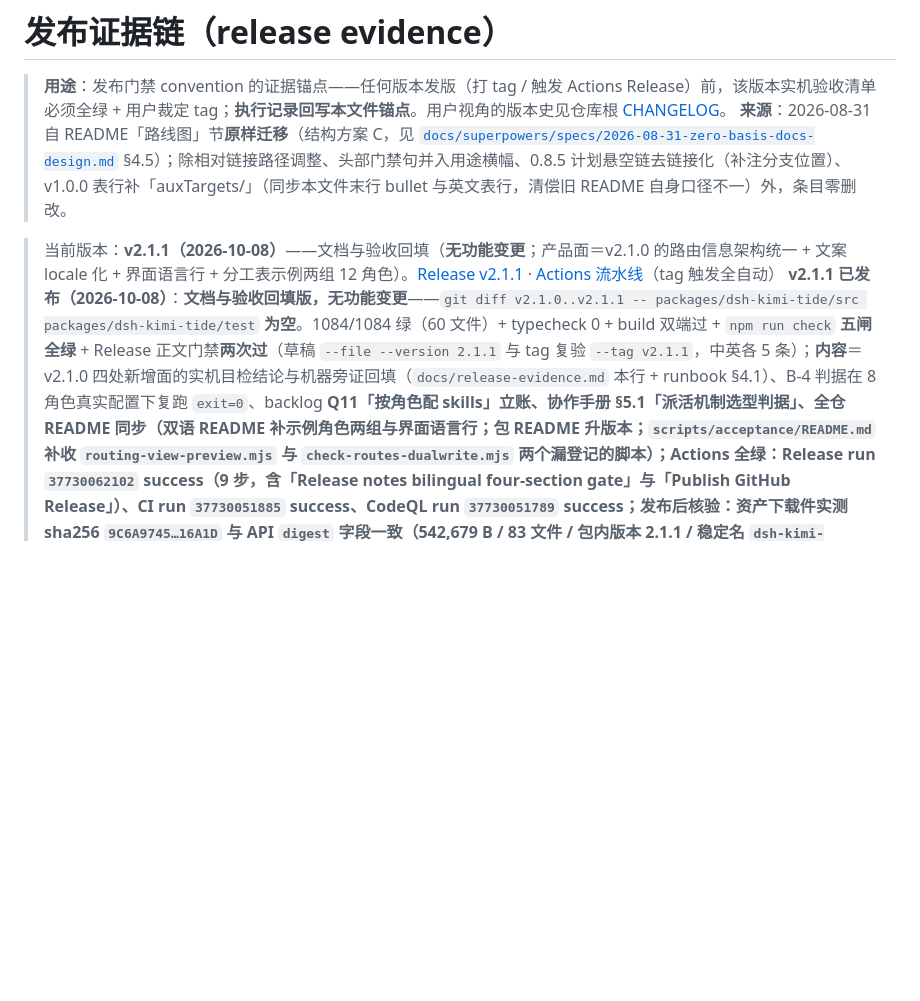
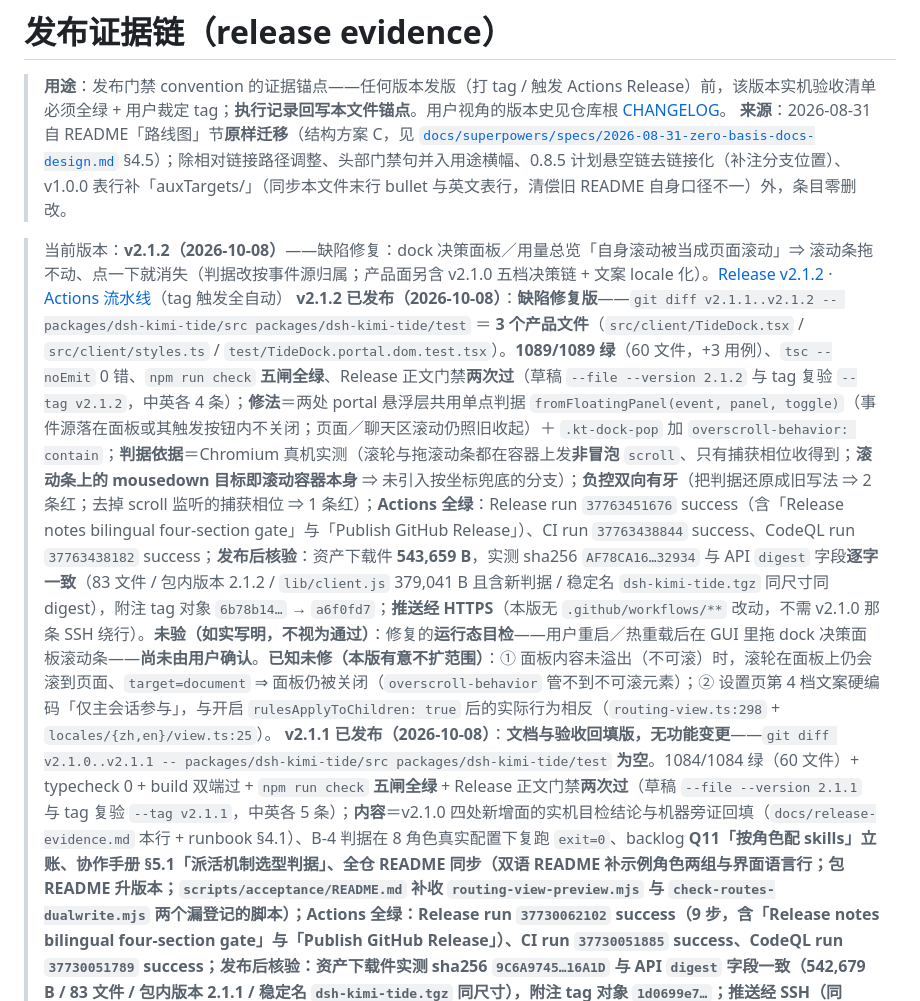
Before and after one commit to tafcear/kimi-tide, a Markdown page: docs/release-evidence.md, the part around one of its changes. GitHub-like rendering; blank space fills up the shorter version.

Commit message:
docs(release-evidence): v2.1.2 发布结果回填（Actions 三绿 / 资产 sha256 与 digest 逐字一致 / 已知未修两项如实写明）

```diff
--- a/docs/release-evidence.md
+++ b/docs/release-evidence.md
@@ -3,7 +3,8 @@
 > **用途**：发布门禁 convention 的证据锚点——任何版本发版（打 tag / 触发 Actions Release）前，该版本实机验收清单必须全绿 + 用户裁定 tag；**执行记录回写本文件锚点**。用户视角的版本史见仓库根 [CHANGELOG](../CHANGELOG.md)。
 > **来源**：2026-08-31 自 README「路线图」节**原样迁移**（结构方案 C，见 [`docs/superpowers/specs/2026-08-31-zero-basis-docs-design.md`](superpowers/specs/2026-08-31-zero-basis-docs-design.md) §4.5）；除相对链接路径调整、头部门禁句并入用途横幅、0.8.5 计划悬空链去链接化（补注分支位置）、v1.0.0 表行补「auxTargets/」（同步本文件末行 bullet 与英文表行，清偿旧 README 自身口径不一）外，条目零删改。
 
-> 当前版本：**v2.1.1（2026-10-08）**——文档与验收回填（**无功能变更**；产品面＝v2.1.0 的路由信息架构统一 + 文案 locale 化 + 界面语言行 + 分工表示例两组 12 角色）。[Release v2.1.1](https://github.com/tafcear/kimi-tide/releases/tag/v2.1.1) · [Actions 流水线](https://github.com/tafcear/kimi-tide/actions)（tag 触发全自动）
+> 当前版本：**v2.1.2（2026-10-08）**——缺陷修复：dock 决策面板／用量总览「自身滚动被当成页面滚动」⇒ 滚动条拖不动、点一下就消失（判据改按事件源归属；产品面另含 v2.1.0 五档决策链 + 文案 locale 化）。[Release v2.1.2](https://github.com/tafcear/kimi-tide/releases/tag/v2.1.2) · [Actions 流水线](https://github.com/tafcear/kimi-tide/actions)（tag 触发全自动）
+> **v2.1.2 已发布（2026-10-08）**：**缺陷修复版**——`git diff v2.1.1..v2.1.2 -- packages/dsh-kimi-tide/src packages/dsh-kimi-tide/test` ＝ **3 个产品文件**（`src/client/TideDock.tsx` / `src/client/styles.ts` / `test/TideDock.portal.dom.test.tsx`）。**1089/1089 绿**（60 文件，+3 用例）、`tsc --noEmit` 0 错、`npm run check` **五闸全绿**、Release 正文门禁**两次过**（草稿 `--file --version 2.1.2` 与 tag 复验 `--tag v2.1.2`，中英各 4 条）；**修法**＝两处 portal 悬浮层共用单点判据 `fromFloatingPanel(event, panel, toggle)`（事件源落在面板或其触发按钮内不关闭；页面／聊天区滚动仍照旧收起）＋ `.kt-dock-pop` 加 `overscroll-behavior: contain`；**判据依据**＝Chromium 真机实测（滚轮与拖滚动条都在容器上发**非冒泡** `scroll`、只有捕获相位收得到；**滚动条上的 mousedown 目标即滚动容器本身** ⇒ 未引入按坐标兜底的分支）；**负控双向有牙**（把判据还原成旧写法 ⇒ 2 条红；去掉 scroll 监听的捕获相位 ⇒ 1 条红）；**Actions 全绿**：Release run `37763451676` success（含「Release notes bilingual four-section gate」与「Publish GitHub Release」）、CI run `37763438844` success、CodeQL run `37763438182` success；**发布后核验**：资产下载件 **543,659 B**，实测 sha256 `AF78CA16…32934` 与 API `digest` 字段**逐字一致**（83 文件 / 包内版本 2.1.2 / `lib/client.js` 379,041 B 且含新判据 / 稳定名 `dsh-kimi-tide.tgz` 同尺寸同 digest），附注 tag 对象 `6b78b14…` → `a6f0fd7`；**推送经 HTTPS**（本版无 `.github/workflows/**` 改动，不需 v2.1.0 那条 SSH 绕行）。**未验（如实写明，不视为通过）**：修复的**运行态目检**——用户重启／热重载后在 GUI 里拖 dock 决策面板滚动条——**尚未由用户确认**。**已知未修（本版有意不扩范围）**：① 面板内容未溢出（不可滚）时，滚轮在面板上仍会滚到页面、`target=document` ⇒ 面板仍被关闭（`overscroll-behavior` 管不到不可滚元素）；② 设置页第 4 档文案硬编码「仅主会话参与」，与开启 `rulesApplyToChildren: true` 后的实际行为相反（`routing-view.ts:298` + `locales/{zh,en}/view.ts:25`）。
 > **v2.1.1 已发布（2026-10-08）**：**文档与验收回填版，无功能变更**——`git diff v2.1.0..v2.1.1 -- packages/dsh-kimi-tide/src packages/dsh-kimi-tide/test` **为空**。1084/1084 绿（60 文件）+ typecheck 0 + build 双端过 + `npm run check` **五闸全绿** + Release 正文门禁**两次过**（草稿 `--file --version 2.1.1` 与 tag 复验 `--tag v2.1.1`，中英各 5 条）；**内容**＝v2.1.0 四处新增面的实机目检结论与机器旁证回填（`docs/release-evidence.md` 本行 + runbook §4.1）、B-4 判据在 8 角色真实配置下复跑 `exit=0`、backlog **Q11「按角色配 skills」**立账、协作手册 §5.1「派活机制选型判据」、**全仓 README 同步**（双语 README 补示例角色两组与界面语言行；包 README 升版本；`scripts/acceptance/README.md` 补收 `routing-view-preview.mjs` 与 `check-routes-dualwrite.mjs` 两个漏登记的脚本）；**Actions 全绿**：Release run `37730062102` success（9 步，含「Release notes bilingual four-section gate」与「Publish GitHub Release」）、CI run `37730051885` success、CodeQL run `37730051789` success；**发布后核验**：资产下载件实测 sha256 `9C6A9745…16A1D` 与 API `digest` 字段一致（542,679 B / 83 文件 / 包内版本 2.1.1 / 稳定名 `dsh-kimi-tide.tgz` 同尺寸），附注 tag 对象 `1d0699e7…`；推送经 SSH（同 v2.1.0 的发版操作注）。
 > **v2.1.0 已发布（2026-10-08）**：1084/1084 绿（60 文件）+ typecheck 0 + build 双端过 + 仓库门禁 `npm run check` **五闸全绿**（changelog / doc-links / readme-sync / terminology / client-i18n）+ Release 正文门禁**两次过**（草稿 `--file --version 2.1.0` 与 tag 复验 `--tag v2.1.0`，中英各 13 条）；**实机验收（桌面端 0.2.0-rc.2）**：**B-4 写通道双写落盘 ✅ 通过**（2026-10-07 用户保存一个角色后 `routes` 4 行与镜像旧字段逐行语义一致，`scripts/acceptance/check-routes-dualwrite.mjs` → `exit=0`；**2026-10-08 用户新增示例角色后复跑仍 `exit=0`：`routes` 9 行（session 1 / dispatch 8）与镜像旧字段逐行一致、配置校验通过**）+ **C-2 成立** + **C-1 运行期活证据**（改角色后宿主注入的技能描述当场变更）；**用户实机目检 ✅（2026-10-08 重启宿主后）**：设置卡「界面语言」行可用、英文界面生效、分工表示例两个按钮按组填入、Plugin Manager 与设置页插件行有标题与描述——**v2.1.0 的四处新增面全部目检通过**（机器侧旁证：宿主注入的技能描述由 3 条派发面变为 8 条；`locale.preference` 已由语言服务显式写入 `cordis.patch.yml`，证明写通道可用）；**仍未验（如实写明，不视为通过）**：原 runbook 的纯目检项（A-1 页面渲染、A-5、B-1/B-2/B-3/B-5、明暗双主题）与 A-2/A-3 的「实发消息 → `request/header`」对照；**Actions 全绿**：Release run `37719912427` success（9 步，含「Release notes bilingual four-section gate」与「Publish GitHub Release」）、CI run `37719897384` success、CodeQL run `37719896858` success；**发布后核验**：资产下载件实测 sha256 `1B3D5F0D…CD21A6` 与 API `digest` 字段一致（542,351 B / 83 文件 / 包内版本 2.1.0 / 稳定名 `dsh-kimi-tide.tgz` 同尺寸），附注 tag 对象 `265d4563…`。**发版操作注**：本版含 `.github/workflows/ci.yml` 改动（补术语闸与文案闸进 CI），而本机 `gh` OAuth token 无 `workflow` scope、HTTPS 推送被 GitHub 拒；改用 SSH（`git -c core.sshCommand=<系统 ssh.exe>`，Windows OpenSSH agent 持有 key）推送 `main` 与 tag 成功——HTTPS 凭据推送含 workflow 改动时会失败，这不是仓库问题。
 > **v2.0.0 已发布（2026-10-06）**：925/925 绿 + typecheck 0 + build 双端过 + 门禁三连过 + Release 正文门禁（草稿与 tag 各一次）过；**实机验收 A1a–A8 全绿**（桌面端 desktop profile，证据逐条回填 runbook 末节），**P1（角色×带图）形态受限未执行**（宿主 GUI 队友会话无图片附件通道，非插件缺陷；代码侧由护栏单测兜底，不视为通过）；实机抓到并修复两处接线层真缺陷（`c54b2b3` / `ed0e065`）；**Actions 全绿**：Release run `37441976735` success（9 步，含「Release notes bilingual four-section gate」与「Publish GitHub Release」）、CI run `37441972986` success、CodeQL run `37441972335` success；**发布后核验**：资产下载件 sha256 `7093909595F8549A…56B1D3` 与 API `digest` 字段一致（334,122 B / 55 文件 / 包内版本 2.0.0 / 稳定名 `dsh-kimi-tide.tgz` 同尺寸），附注 tag 对象 `f33d4225…` 本地与远端逐字节一致。
```
Also changed, not shown: other parts of docs/release-evidence.md (+1 -0 lines).
